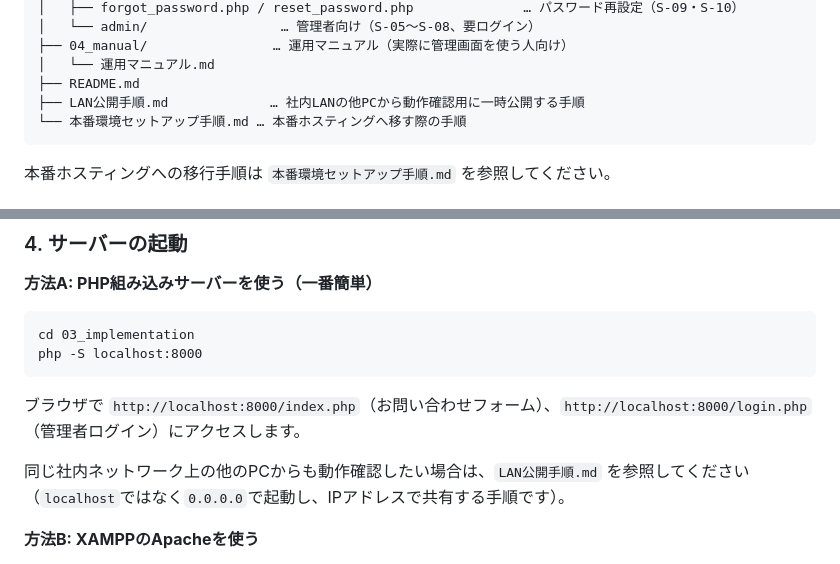
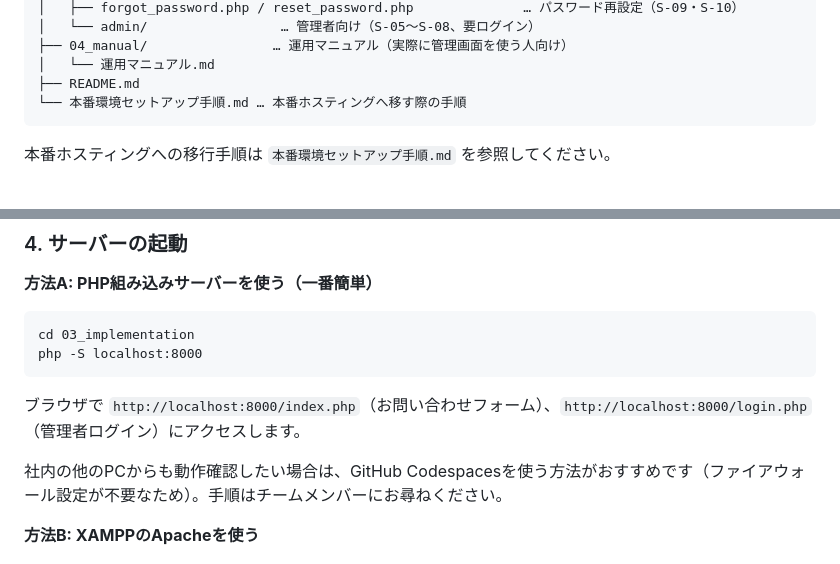
Before and after one commit to hororu-chatplus/contact-from-traning, a Markdown page: README.md, 2 parts joined by grey strips. Rendered like a GitHub page.

Commit message:
Remove LAN sharing guide (superseded by GitHub Codespaces approach)

````diff
--- a/README.md
+++ b/README.md
@@ -25,7 +25,6 @@ contact-form-training/
 ├── 04_manual/                … 運用マニュアル（実際に管理画面を使う人向け）
 │   └── 運用マニュアル.md
 ├── README.md
-├── LAN公開手順.md             … 社内LANの他PCから動作確認用に一時公開する手順
 └── 本番環境セットアップ手順.md … 本番ホスティングへ移す際の手順
 ```
 
@@ -87,7 +86,7 @@ php -S localhost:8000
 
 ブラウザで `http://localhost:8000/index.php`（お問い合わせフォーム）、`http://localhost:8000/login.php`（管理者ログイン）にアクセスします。
 
-同じ社内ネットワーク上の他のPCからも動作確認したい場合は、`LAN公開手順.md` を参照してください（`localhost`ではなく`0.0.0.0`で起動し、IPアドレスで共有する手順です）。
+社内の他のPCからも動作確認したい場合は、GitHub Codespacesを使う方法がおすすめです（ファイアウォール設定が不要なため）。手順はチームメンバーにお尋ねください。
 
 **方法B: XAMPPのApacheを使う**
 
````
Also changed, not shown: LAN公開手順.md (deleted, +0 -66 lines).
